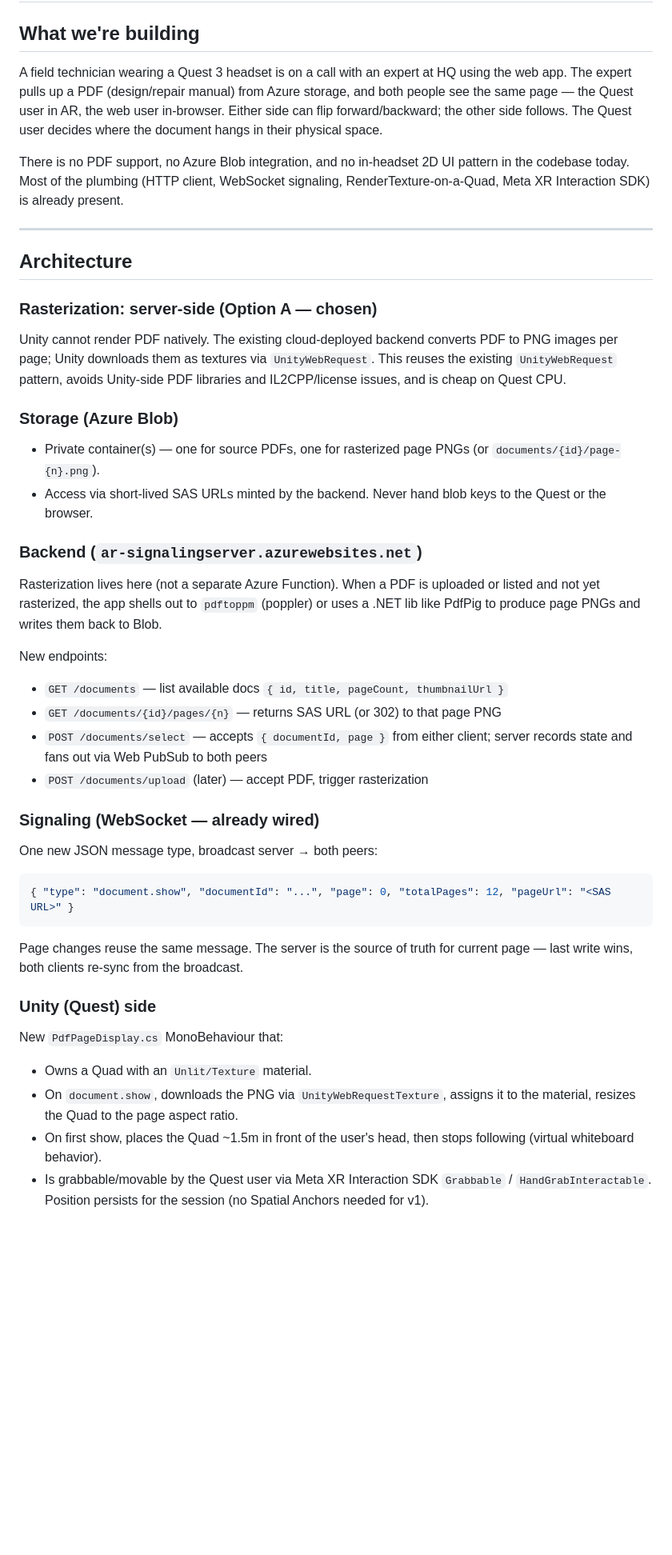
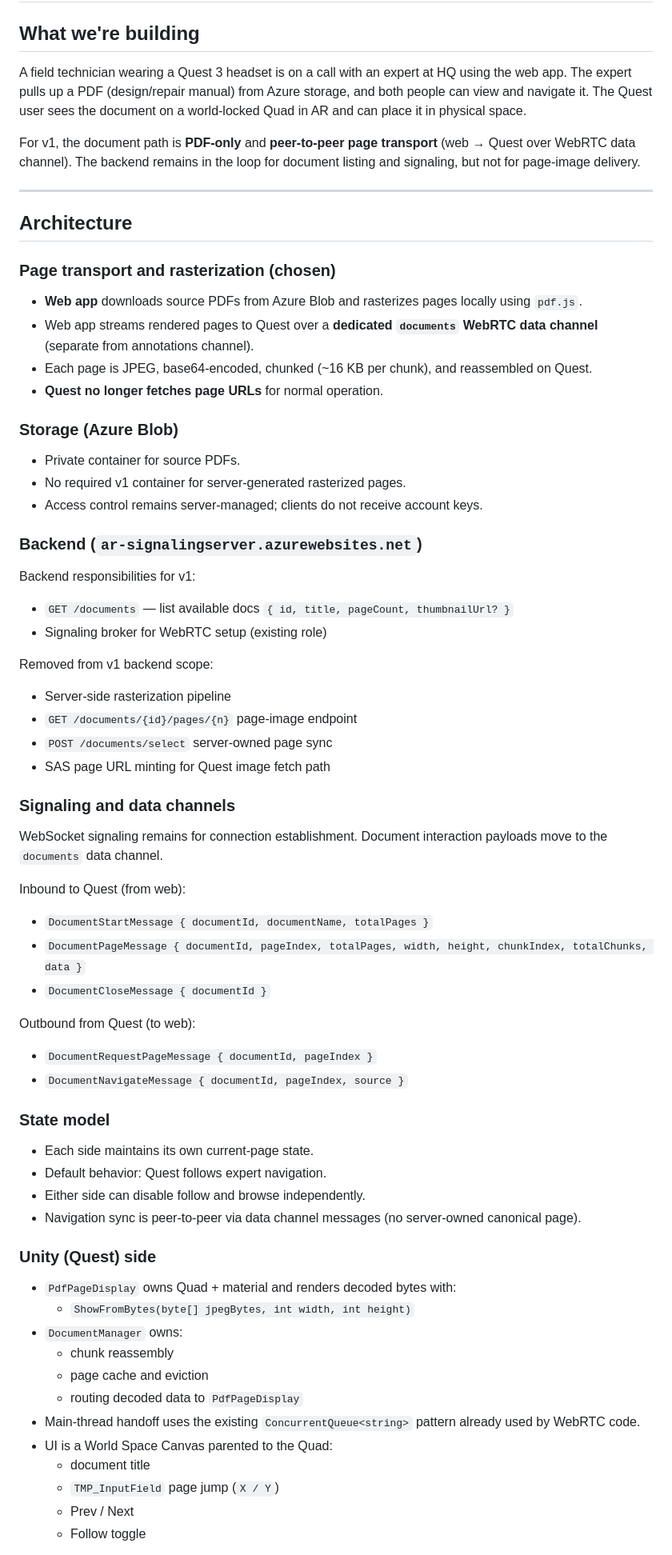
Before and after one commit to raycal49/document-viewer-repo, a Markdown page: CLAUDE.md, the part around one of its changes. Shown at 80% size. GitHub-like rendering; blank space fills up the shorter version.

Commit message:
Update CLAUDE.md for WebRTC document-stream architecture

````diff
--- a/CLAUDE.md
+++ b/CLAUDE.md
@@ -2,48 +2,71 @@
 
 ## What we're building
 
-A field technician wearing a Quest 3 headset is on a call with an expert at HQ using the web app. The expert pulls up a PDF (design/repair manual) from Azure storage, and both people see the same page — the Quest user in AR, the web user in-browser. Either side can flip forward/backward; the other side follows. The Quest user decides where the document hangs in their physical space.
+A field technician wearing a Quest 3 headset is on a call with an expert at HQ using the web app. The expert pulls up a PDF (design/repair manual) from Azure storage, and both people can view and navigate it. The Quest user sees the document on a world-locked Quad in AR and can place it in physical space.
 
-There is no PDF support, no Azure Blob integration, and no in-headset 2D UI pattern in the codebase today. Most of the plumbing (HTTP client, WebSocket signaling, RenderTexture-on-a-Quad, Meta XR Interaction SDK) is already present.
+For v1, the document path is **PDF-only** and **peer-to-peer page transport** (web → Quest over WebRTC data channel). The backend remains in the loop for document listing and signaling, but not for page-image delivery.
 
 ---
 
 ## Architecture
 
-### Rasterization: server-side (Option A — chosen)
+### Page transport and rasterization (chosen)
 
-Unity cannot render PDF natively. The existing cloud-deployed backend converts PDF to PNG images per page; Unity downloads them as textures via `UnityWebRequest`. This reuses the existing `UnityWebRequest` pattern, avoids Unity-side PDF libraries and IL2CPP/license issues, and is cheap on Quest CPU.
+- **Web app** downloads source PDFs from Azure Blob and rasterizes pages locally using `pdf.js`.
+- Web app streams rendered pages to Quest over a **dedicated `documents` WebRTC data channel** (separate from annotations channel).
+- Each page is JPEG, base64-encoded, chunked (~16 KB per chunk), and reassembled on Quest.
+- **Quest no longer fetches page URLs** for normal operation.
 
 ### Storage (Azure Blob)
 
-- Private container(s) — one for source PDFs, one for rasterized page PNGs (or `documents/{id}/page-{n}.png`).
-- Access via short-lived SAS URLs minted by the backend. Never hand blob keys to the Quest or the browser.
+- Private container for source PDFs.
+- No required v1 container for server-generated rasterized pages.
+- Access control remains server-managed; clients do not receive account keys.
 
 ### Backend (`ar-signalingserver.azurewebsites.net`)
 
-Rasterization lives here (not a separate Azure Function). When a PDF is uploaded or listed and not yet rasterized, the app shells out to `pdftoppm` (poppler) or uses a .NET lib like PdfPig to produce page PNGs and writes them back to Blob.
+Backend responsibilities for v1:
+- `GET /documents` — list available docs `{ id, title, pageCount, thumbnailUrl? }`
+- Signaling broker for WebRTC setup (existing role)
 
-New endpoints:
-- `GET /documents` — list available docs `{ id, title, pageCount, thumbnailUrl }`
-- `GET /documents/{id}/pages/{n}` — returns SAS URL (or 302) to that page PNG
-- `POST /documents/select` — accepts `{ documentId, page }` from either client; server records state and fans out via Web PubSub to both peers
-- `POST /documents/upload` (later) — accept PDF, trigger rasterization
+Removed from v1 backend scope:
+- Server-side rasterization pipeline
+- `GET /documents/{id}/pages/{n}` page-image endpoint
+- `POST /documents/select` server-owned page sync
+- SAS page URL minting for Quest image fetch path
 
-### Signaling (WebSocket — already wired)
+### Signaling and data channels
 
-One new JSON message type, broadcast server → both peers:
+WebSocket signaling remains for connection establishment. Document interaction payloads move to the `documents` data channel.
 
-```json
-{ "type": "document.show", "documentId": "...", "page": 0, "totalPages": 12, "pageUrl": "<SAS URL>" }
-```
+Inbound to Quest (from web):
+- `DocumentStartMessage { documentId, documentName, totalPages }`
+- `DocumentPageMessage { documentId, pageIndex, totalPages, width, height, chunkIndex, totalChunks, data }`
+- `DocumentCloseMessage { documentId }`
 
-Page changes reuse the same message. The server is the source of truth for current page — last write wins, both clients re-sync from the broadcast.
+Outbound from Quest (to web):
+- `DocumentRequestPageMessage { documentId, pageIndex }`
+- `DocumentNavigateMessage { documentId, pageIndex, source }`
+
+### State model
+
+- Each side maintains its own current-page state.
+- Default behavior: Quest follows expert navigation.
+- Either side can disable follow and browse independently.
+- Navigation sync is peer-to-peer via data channel messages (no server-owned canonical page).
 
 ### Unity (Quest) side
 
-New `PdfPageDisplay.cs` MonoBehaviour that:
-- Owns a Quad with an `Unlit/Texture` material.
-- On `document.show`, downloads the PNG via `UnityWebRequestTexture`, assigns it to the material, resizes the Quad to the page aspect ratio.
-- On first show, places the Quad ~1.5m in front of the user's head, then stops following (virtual whiteboard behavior).
-- Is grabbable/movable by the Quest user via Meta XR Interaction SDK `Grabbable` / `HandGrabInteractable`. Position persists for the session (no Spatial Anchors needed for v1).
+- `PdfPageDisplay` owns Quad + material and renders decoded bytes with:
+  - `ShowFromBytes(byte[] jpegBytes, int width, int height)`
+- `DocumentManager` owns:
+  - chunk reassembly
+  - page cache and eviction
+  - routing decoded data to `PdfPageDisplay`
+- Main-thread handoff uses the existing `ConcurrentQueue<string>` pattern already used by WebRTC code.
+- UI is a World Space Canvas parented to the Quad:
+  - document title
+  - `TMP_InputField` page jump (`X / Y`)
+  - Prev / Next
+  - Follow toggle
 
````
Also changed, not shown: other parts of CLAUDE.md (+137 -147 lines).
